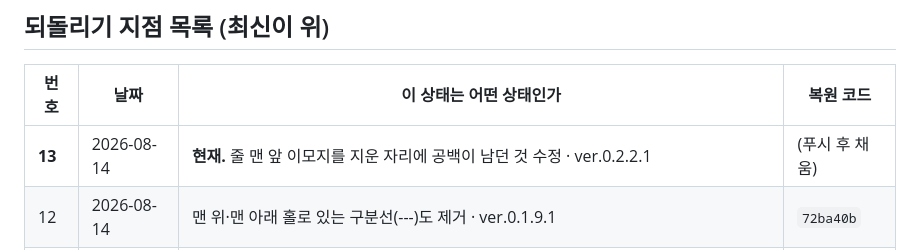
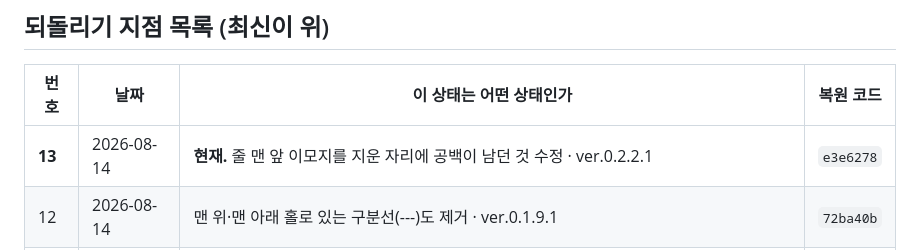
Before and after one commit to ziririt/simpletext, a Markdown page: 버전기록.md, the part around the change. Drawn GitHub-style.

Commit message:
버전기록: 13번 복원 코드 채움

```diff
--- a/버전기록.md
+++ b/버전기록.md
@@ -19,7 +19,7 @@
 
 | 번호 | 날짜 | 이 상태는 어떤 상태인가 | 복원 코드 |
 |---|---|---|---|
-| **13** | 2026-08-14 | **현재.** 줄 맨 앞 이모지를 지운 자리에 공백이 남던 것 수정 · ver.0.2.2.1 | (푸시 후 채움) |
+| **13** | 2026-08-14 | **현재.** 줄 맨 앞 이모지를 지운 자리에 공백이 남던 것 수정 · ver.0.2.2.1 | `e3e6278` |
 | 12 | 2026-08-14 | 맨 위·맨 아래 홀로 있는 구분선(---)도 제거 · ver.0.1.9.1 | `72ba40b` |
 | 11 | 2026-08-14 | 끝 줄의 출력 시각도 제거(중간은 보존) · ver.0.1.8.1 | `93fd689` |
 | 10 | 2026-08-14 | 출력 시각 줄 제거 → 제목이 본문 첫 줄로 · ver.0.1.7.1 | `7ca8028` |
```
